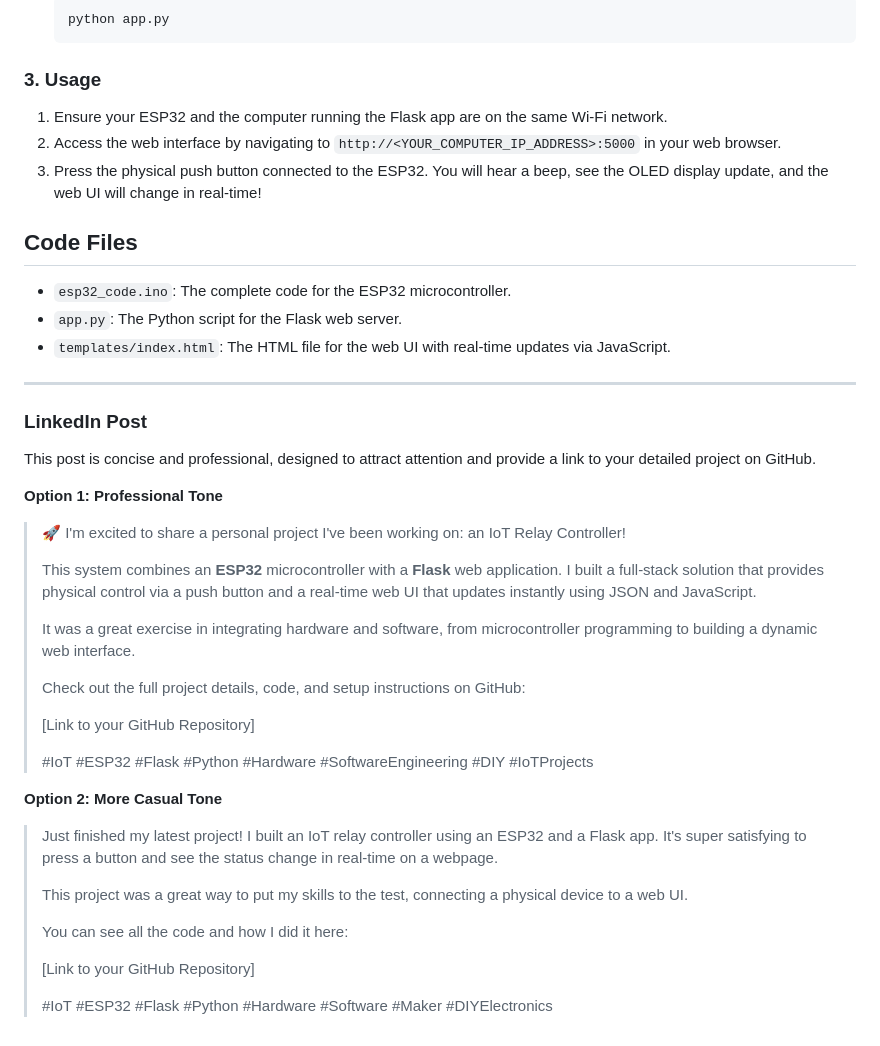
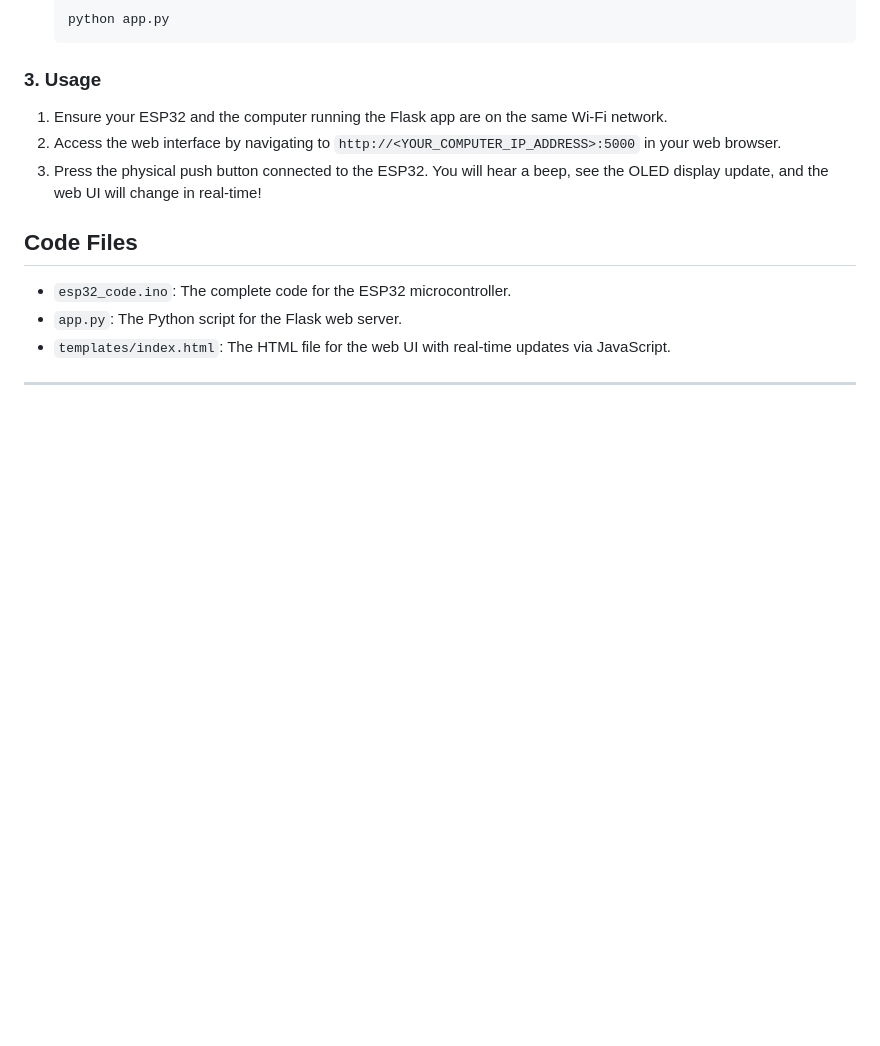
Before and after one commit to Madavasaran/ESP_32_Flask, a Markdown page: README.md, the part around the change. Rendered like a GitHub page; blank space fills up the shorter version.

```diff
--- a/README.md
+++ b/README.md
@@ -71,33 +71,3 @@ The web application provides a modern, real-time user interface that displays th
 * `templates/index.html`: The HTML file for the web UI with real-time updates via JavaScript.
 
 ---
-
-### LinkedIn Post
-
-This post is concise and professional, designed to attract attention and provide a link to your detailed project on GitHub.
-
-**Option 1: Professional Tone**
-
-> 🚀 I'm excited to share a personal project I've been working on: an IoT Relay Controller!
->
-> This system combines an **ESP32** microcontroller with a **Flask** web application. I built a full-stack solution that provides physical control via a push button and a real-time web UI that updates instantly using JSON and JavaScript.
->
-> It was a great exercise in integrating hardware and software, from microcontroller programming to building a dynamic web interface.
->
-> Check out the full project details, code, and setup instructions on GitHub:
->
-> [Link to your GitHub Repository]
->
-> #IoT #ESP32 #Flask #Python #Hardware #SoftwareEngineering #DIY #IoTProjects
-
-**Option 2: More Casual Tone**
-
-> Just finished my latest project! I built an IoT relay controller using an ESP32 and a Flask app. It's super satisfying to press a button and see the status change in real-time on a webpage.
->
-> This project was a great way to put my skills to the test, connecting a physical device to a web UI.
->
-> You can see all the code and how I did it here:
->
-> [Link to your GitHub Repository]
->
-> #IoT #ESP32 #Flask #Python #Hardware #Software #Maker #DIYElectronics
```
